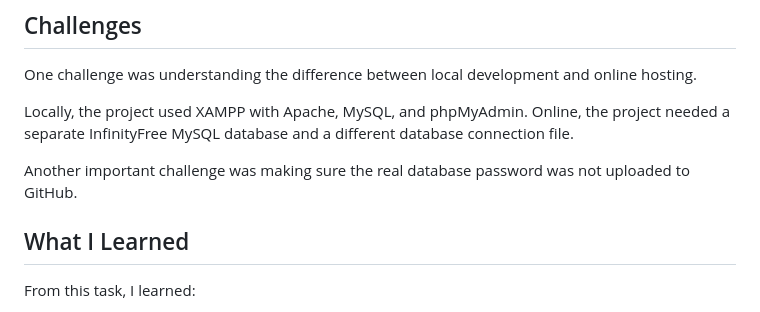
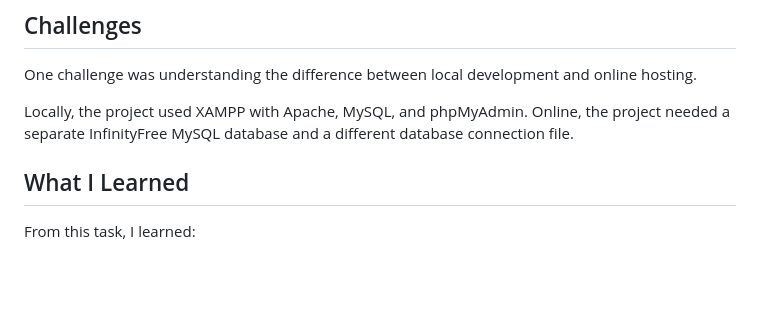
Before and after one commit to Mllix0/Summer-Training-Program, a Markdown page: Web-Development/Task-2-PHP-MySQL-Form/README.md, the part around the change. GitHub-like rendering; blank space fills up the shorter version.

Commit message:
Update README to remove sensitive information note
Removed mention of the challenge regarding database password security.

```diff
--- a/Web-Development/Task-2-PHP-MySQL-Form/README.md
+++ b/Web-Development/Task-2-PHP-MySQL-Form/README.md
@@ -171,8 +171,6 @@ One challenge was understanding the difference between local development and onl
 
 Locally, the project used XAMPP with Apache, MySQL, and phpMyAdmin. Online, the project needed a separate InfinityFree MySQL database and a different database connection file.
 
-Another important challenge was making sure the real database password was not uploaded to GitHub.
-
 ## What I Learned
 
 From this task, I learned:
```
